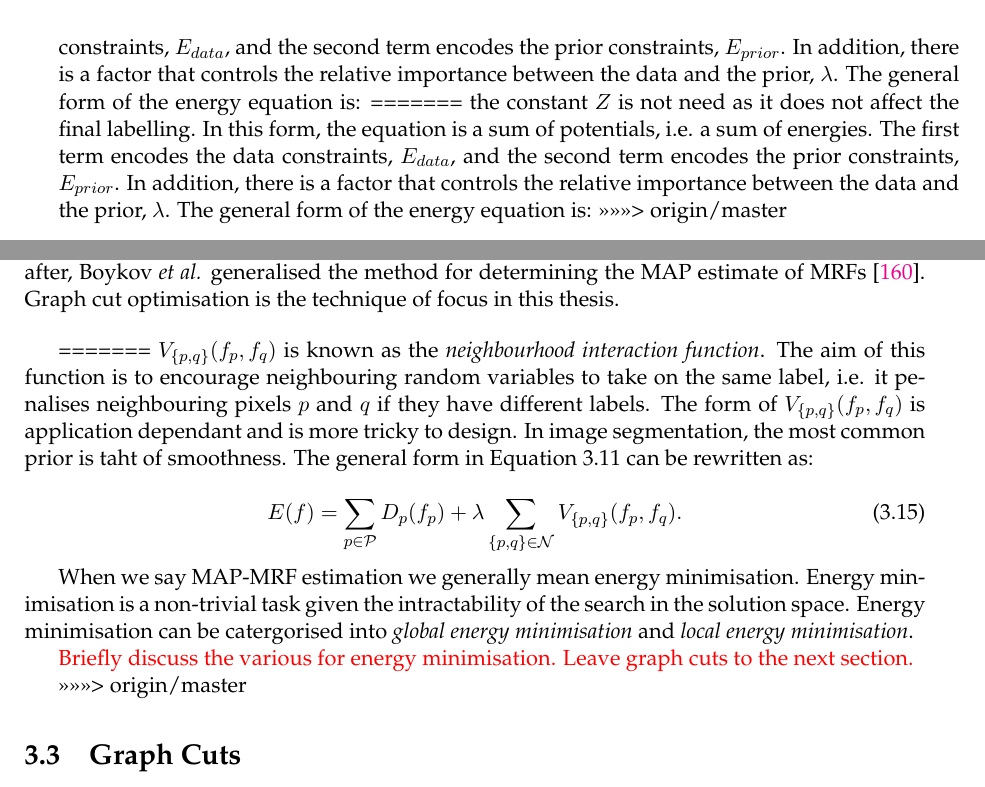
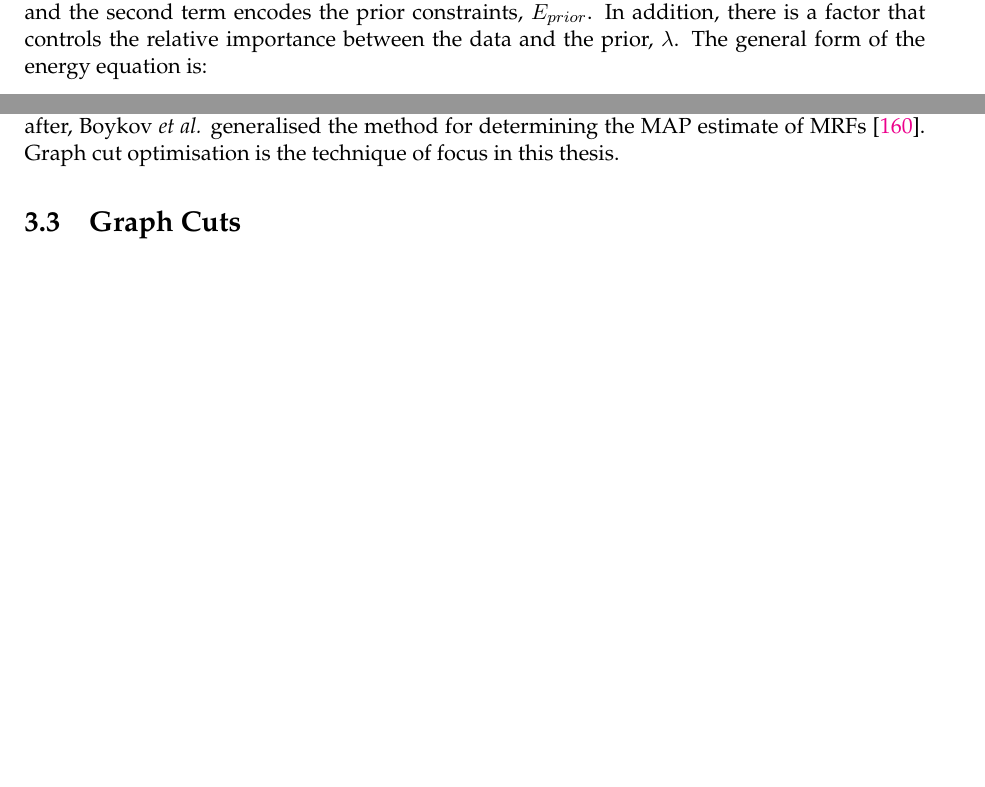
Before and after one commit to rai0504/MScThesis, a LaTeX thesis (main.tex, which reads Chapters/ChapterB.tex): two parts of pages 47 and 50 of 84 before the commit and two parts of pages 46 and 50 of 84 after it, joined at a grey line, cut so that both start at the same text, the shorter picture padded with empty space. Compiled offline with pdfLaTeX.

Commit message:
Removing conflicts
Removing conflict sections

```diff
--- a/Chapters/ChapterB.tex
+++ b/Chapters/ChapterB.tex
@@ -268,9 +263,6 @@ In this form, the equation is a sum of potentials, i.e. a sum of energies.
 The first term encodes the data constraints, $E_{data}$, and the second term encodes the prior constraints, $E_{prior}$.
 In addition, there is a factor that controls the relative importance between the data and the prior, $\lambda$.
 The general form of the energy equation is:
-=======
-the constant $Z$ is not need as it does not affect the final labelling. In this form, the equation is a sum of potentials, i.e. a sum of energies. The first term encodes the data constraints, $E_{data}$, and the second term encodes the prior constraints, $E_{prior}$. In addition, there is a factor that controls the relative importance between the data and the prior, $\lambda$. The general form of the energy equation is:
->>>>>>> origin/master
 
 \begin{equation}
 	E(f) = E_{data}(f) + \lambda E_{prior}(f),
@@ -371,19 +354,6 @@ The general form in \autoref{eq:generalform} can be rewritten as:
 	Graph cut optimisation is the technique of focus in this thesis.
 \end{definition}
 
-=======
-$V_{\{p,q\}}(f_p,f_q)$ is known as the \textit{neighbourhood interaction function}. The aim of this function is to encourage neighbouring random variables to take on the same label, i.e. it penalises neighbouring pixels $p$ and $q$ if they have different labels. The form of $V_{\{p,q\}}(f_p,f_q)$ is application dependant and is more tricky to design. In image segmentation, the most common prior is taht of smoothness. The general form in \autoref{eq:generalform} can be rewritten as:
-
-\begin{equation}
-	E(f) = \sum_{p \in \mathcal{P}}D_p(f_p) + \lambda \sum_{\{p,q\} \in \mathcal{N}}V_{\{p,q\}}(f_p,f_q).
-		\label{eq:generalformexpanded}
-\end{equation}
-
- When we say MAP-MRF estimation we generally mean energy minimisation. Energy minimisation is a non-trivial task given the intractability of the search in the solution space. Energy minimisation can be catergorised into \textit{global energy minimisation} and \textit{local energy minimisation}.
-
- \textcolor{red}{Briefly discuss the various for energy minimisation. Leave graph cuts to the next section.}
-
->>>>>>> origin/master
 %----------------------------------------------------------------------------------------
 %	SECTION 3
 %----------------------------------------------------------------------------------------
```
Also changed, not shown: main.pdf, Chapters/ChapterB.tex (14 more changed lines).
